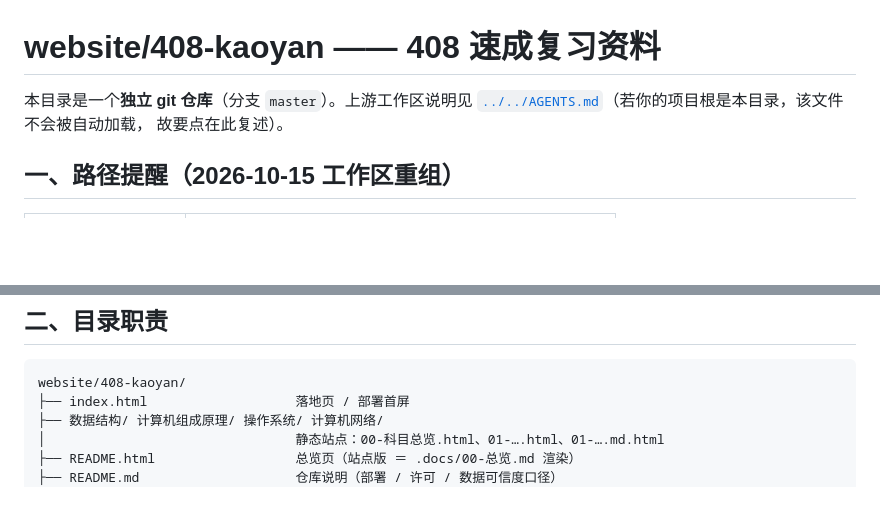
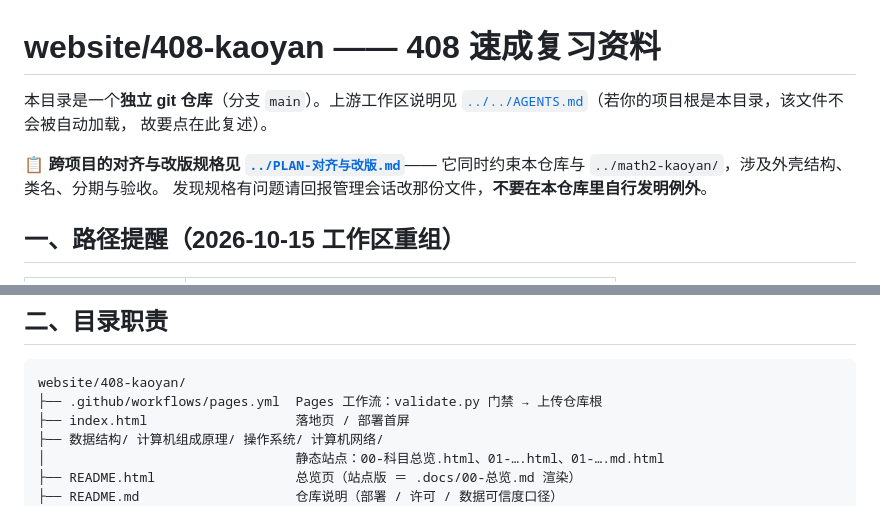
Before and after one commit to SyntaxEntity/Lerno-cs, a Markdown page: AGENTS.md, 2 parts joined by grey strips. Drawn GitHub-style; blank space fills up the shorter version.

Commit message:
AGENTS.md 同步现状并挂上跨项目契约
- 分支说明 master → main（上一轮改名后未同步）
- 目录树补 .github/workflows/pages.yml
- 指向 website/PLAN-对齐与改版.md：外壳规格与分期由那份文件统一约束

````diff
--- a/AGENTS.md
+++ b/AGENTS.md
@@ -1,8 +1,12 @@
 # website/408-kaoyan —— 408 速成复习资料
 
-本目录是一个**独立 git 仓库**（分支 `master`）。上游工作区说明见
+本目录是一个**独立 git 仓库**（分支 `main`）。上游工作区说明见
 [`../../AGENTS.md`](../../AGENTS.md)（若你的项目根是本目录，该文件不会被自动加载，
 故要点在此复述）。
+
+📋 **跨项目的对齐与改版规格见 [`../PLAN-对齐与改版.md`](../PLAN-对齐与改版.md)**——
+它同时约束本仓库与 `../math2-kaoyan/`，涉及外壳结构、类名、分期与验收。
+发现规格有问题请回报管理会话改那份文件，**不要在本仓库里自行发明例外**。
 
 ## 一、路径提醒（2026-10-15 工作区重组）
 
@@ -23,6 +27,7 @@
 
 ```
 website/408-kaoyan/
+├── .github/workflows/pages.yml  Pages 工作流：validate.py 门禁 → 上传仓库根
 ├── index.html                   落地页 / 部署首屏
 ├── 数据结构/ 计算机组成原理/ 操作系统/ 计算机网络/
 │                                静态站点：00-科目总览.html、01-….html、01-….md.html
````
